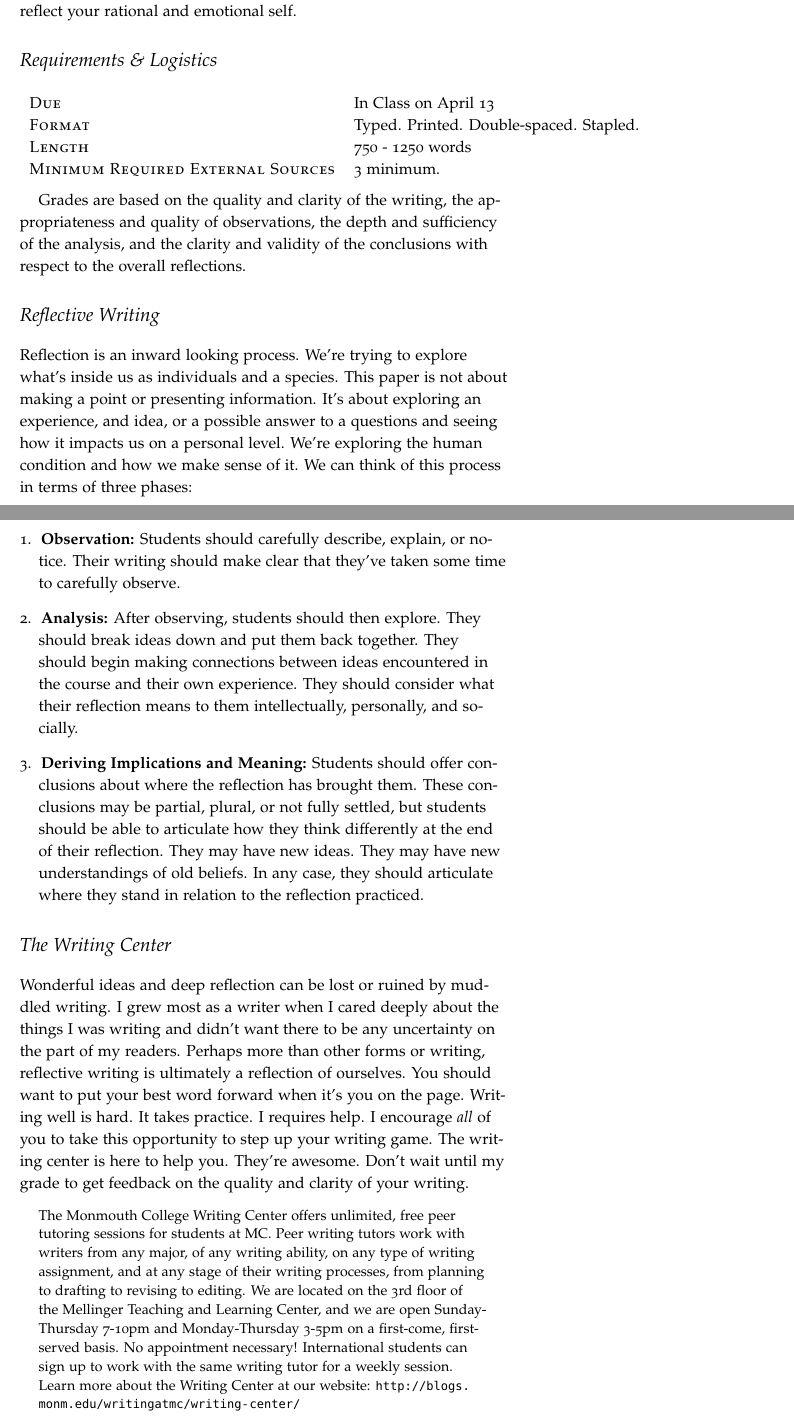
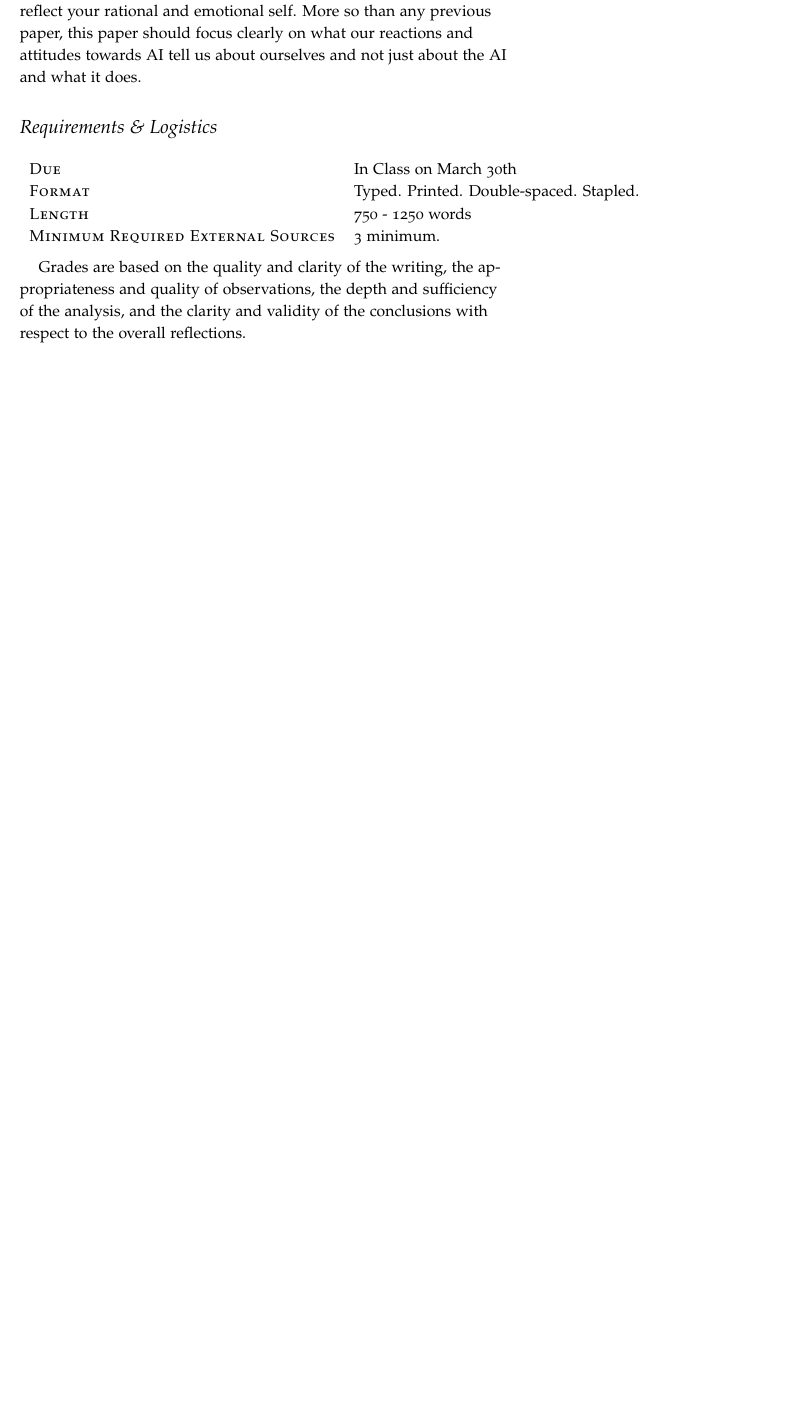
Before and after one commit to jlmayfield/MC-INTG335, a LaTeX document (intg388-paper3.tex): two parts of pages 1 and 2 of 2 before the commit and part of the page after it, the two joined at a grey line, cut so that both start at the same text, the shorter picture padded with empty space. Compiled offline with pdfLaTeX.

Commit message:
paper 3 update

```diff
--- a/intg388-paper3.tex
+++ b/intg388-paper3.tex
@@ -1,4 +1,4 @@
-\documentclass[]{tufte-handout}
+\documentclass[nobib]{tufte-handout}
 
 \title{INTG 388 - Paper \#3 }
 \author{James Logan Mayfield}
@@ -12,12 +12,12 @@
 
 In this your third paper you'll use AI as a vehicle to explore your rational and emotional self.  Let's continue under the premise that all current AI is weak AI and that the primary purpose of AI is to be used as a tool to satisfy some underlying need of it's user. In your last paper you explored the fact that by allowing some of our needs to be satisfied by AI, we are, at least in part, giving control over some portion of our lives to the AI.  For this paper you'll look more closely at the source and nature of that need.
 
-We've now seen AI used as a tool for both analytical, rational intelligence and emotional intelligence. For this reflection I want you to compare and contrast your reactions and feelings regarding the use of AI for satisfying analytical needs versus emotional needs.  In doing so, you should explore the extent to which you value your own analytical, rational intelligence and your emotional intelligence. Examine how your feelings and reactions to AI from both domains reflect your rational and emotional self.
+We've now seen AI used as a tool for both analytical, rational intelligence and emotional intelligence. For this reflection I want you to compare and contrast your reactions and feelings regarding the use of AI for satisfying analytical needs versus emotional needs.  In doing so, you should explore the extent to which you value your own analytical, rational intelligence and your emotional intelligence. Examine how your feelings and reactions to AI from both domains reflect your rational and emotional self. More so than any previous paper, this paper should focus clearly on what our reactions and attitudes towards AI tell us about ourselves and not just about the AI and what it does.
 
 \section{Requirements \& Logistics}
 
 \begin{tabular}{ll}
-\textsc{Due} & In Class on April 13  \\
+\textsc{Due} & In Class on March 30th  \\
 \textsc{Format} & Typed. Printed. Double-spaced. Stapled. \\
 \textsc{Length} & 750 - 1250 words \\
 \textsc{Minimum Required External Sources} & 3 minimum.
@@ -26,22 +26,5 @@ We've now seen AI used as a tool for both analytical, rational intelligence and
 \vspace{.1in}
 Grades are based on the quality and clarity of the writing, the appropriateness and quality of observations, the depth and sufficiency of the analysis, and the clarity and validity of the conclusions with respect to the overall reflections.
 
-\section{Reflective Writing}
-
-Reflection is an inward looking process. We're trying to explore what's inside us as individuals and a species. This paper is not about making a point or presenting information. It's about exploring an experience, and idea, or a possible answer to a questions and seeing how it impacts us on a personal level. We're exploring the human condition and how we make sense of it. We can think of this process in terms of three phases:
-\begin{enumerate}
-\item \textbf{Observation:} Students should carefully describe, explain, or notice. Their writing should make clear that they've taken some time to carefully observe. \newline
-\item \textbf{Analysis:} After observing, students should then explore. They should break ideas down and put them back together. They should begin making connections between ideas encountered in the course and their own experience. They should consider what their reflection means to them intellectually, personally, and socially. \newline
-\item \textbf{Deriving Implications and Meaning:} Students should offer conclusions about where the reflection has brought them. These conclusions may be partial, plural, or not fully settled, but students should be able to articulate how they think differently at the end of their reflection. They may have new ideas. They may have new understandings of old beliefs. In any case, they should articulate where they stand in relation to the reflection practiced.
-\end{enumerate}
-
-\section{The Writing Center}
-
-Wonderful ideas and deep reflection can be lost or ruined by muddled writing.  I grew most as a writer when I cared deeply about the things I was writing and didn't want there to be any uncertainty on the part of my readers. Perhaps more than other forms or writing, reflective writing is ultimately a reflection of ourselves. You should want to put your best word forward when it's you on the page. Writing well is hard. It takes practice. I requires help. I encourage \textit{all} of you to take this opportunity to step up your writing game. The writing center is here to help you. They're awesome. Don't wait until my grade to get feedback on the quality and clarity of your writing.
-\begin{quote}
-The Monmouth College Writing Center offers unlimited, free peer tutoring sessions for students at MC.  Peer writing tutors work with writers from any major, of any writing ability, on any type of writing assignment, and at any stage of their writing processes, from planning to drafting to revising to editing.  We are located on the 3rd floor of the Mellinger Teaching and Learning Center, and we are open Sunday-Thursday 7-10pm and Monday-Thursday 3-5pm on a first-come, first-served basis.  No appointment necessary!  International students can sign up to work with the same writing tutor for a weekly session. Learn more about the Writing Center at our website: \url{http://blogs.monm.edu/writingatmc/writing-center/}
-\end{quote}
-
-
 
 \end{document}
```
Also changed, not shown: intg388-paper3.pdf.
